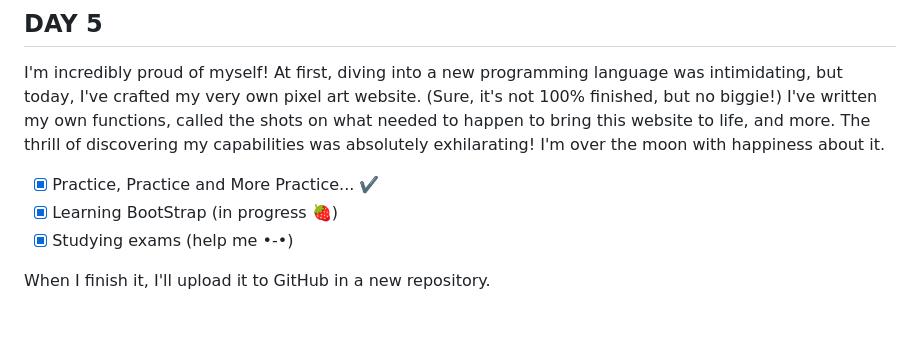
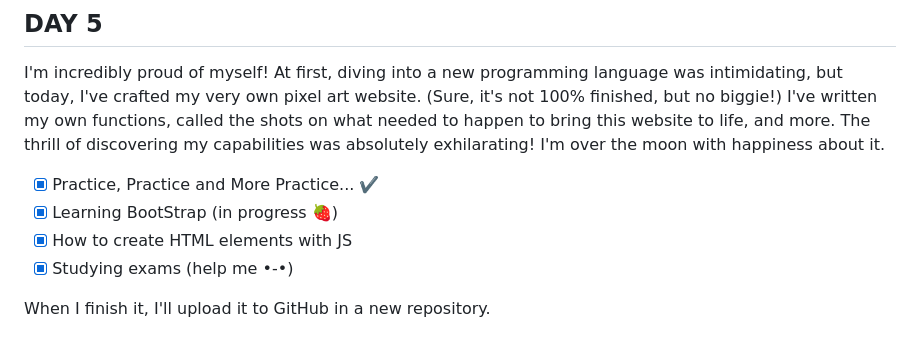
Before and after one commit to YamiRaiCode/learning-js-with-projects, a Markdown page: README.md, the part around the change. Rendered like a GitHub page.

Commit message:
Update README.md (DAY 5)

```diff
--- a/README.md
+++ b/README.md
@@ -64,6 +64,7 @@ I'm incredibly proud of myself! At first, diving into a new programming language
 
 * [x] Practice, Practice and More Practice... ✔️
 * [x] Learning BootStrap (in progress 🍓)
+* [x] How to create HTML elements with JS
 * [x] Studying exams (help me •-•)
 
 When I finish it, I'll upload it to GitHub in a new repository.
```
